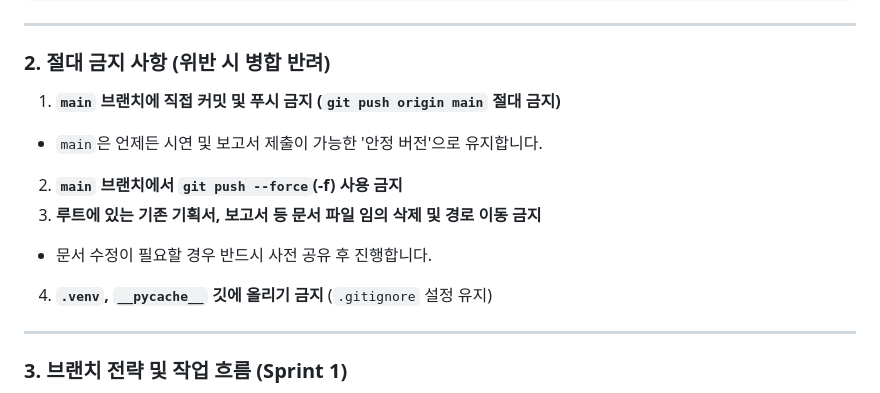
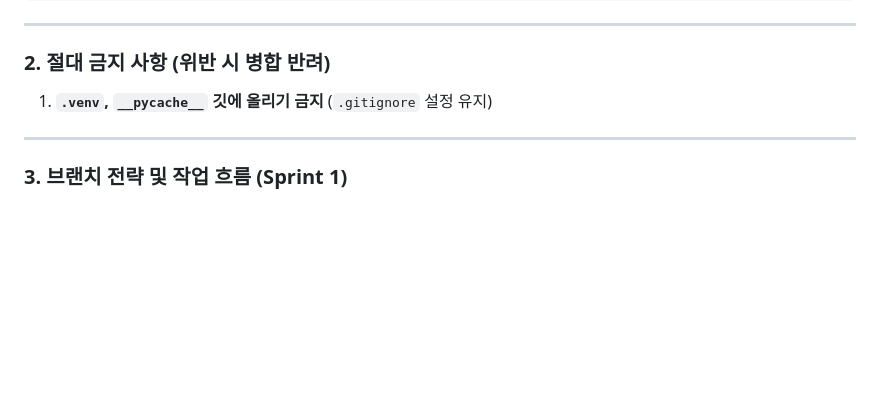
Before and after one commit to minju43/Team3, a Markdown page: 개발 협업 가이드 및 작업 수칙.md, the part around the change. Drawn GitHub-style; blank space fills up the shorter version.

```diff
--- a/개발 협업 가이드 및 작업 수칙.md
+++ b/개발 협업 가이드 및 작업 수칙.md
@@ -29,16 +29,7 @@ pip install -r requirements.txt
 
 ### 2. 절대 금지 사항 (위반 시 병합 반려)
 
-1. **`main` 브랜치에 직접 커밋 및 푸시 금지 (`git push origin main` 절대 금지)**
-* `main`은 언제든 시연 및 보고서 제출이 가능한 '안정 버전'으로 유지합니다.
-
-
-2. **`main` 브랜치에서 `git push --force`(-f) 사용 금지**
-3. **루트에 있는 기존 기획서, 보고서 등 문서 파일 임의 삭제 및 경로 이동 금지**
-* 문서 수정이 필요할 경우 반드시 사전 공유 후 진행합니다.
-
-
-4. **`.venv`, `__pycache__` 깃에 올리기 금지** (`.gitignore` 설정 유지)
+1. **`.venv`, `__pycache__` 깃에 올리기 금지** (`.gitignore` 설정 유지)
 
 ---
 
```
